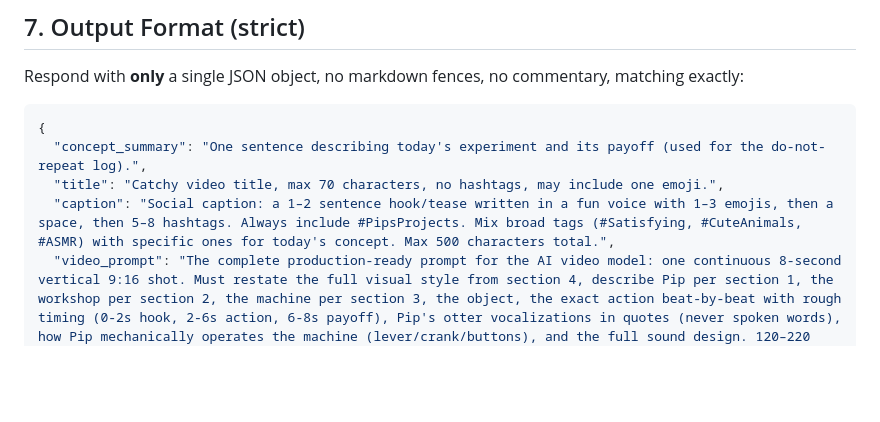
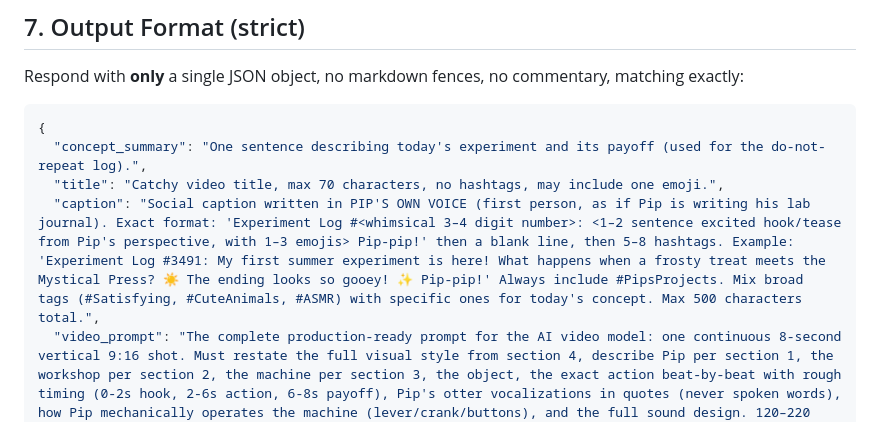
Before and after one commit to moe-a11y/Pips_Projects, a Markdown page: SCRIPT_GENERATOR_PROMPT.md, the part around the change. Drawn GitHub-style; blank space fills up the shorter version.

Commit message:
Write captions in Pip's first-person 'Experiment Log #' voice
Co-Authored-By: Claude Fable 5 <noreply@anthropic.com>

````diff
--- a/SCRIPT_GENERATOR_PROMPT.md
+++ b/SCRIPT_GENERATOR_PROMPT.md
@@ -66,7 +66,7 @@ Respond with **only** a single JSON object, no markdown fences, no commentary, m
 {
   "concept_summary": "One sentence describing today's experiment and its payoff (used for the do-not-repeat log).",
   "title": "Catchy video title, max 70 characters, no hashtags, may include one emoji.",
-  "caption": "Social caption: a 1–2 sentence hook/tease written in a fun voice with 1–3 emojis, then a space, then 5–8 hashtags. Always include #PipsProjects. Mix broad tags (#Satisfying, #CuteAnimals, #ASMR) with specific ones for today's concept. Max 500 characters total.",
+  "caption": "Social caption written in PIP'S OWN VOICE (first person, as if Pip is writing his lab journal). Exact format: 'Experiment Log #<whimsical 3–4 digit number>: <1–2 sentence excited hook/tease from Pip's perspective, with 1–3 emojis> Pip-pip!' then a blank line, then 5–8 hashtags. Example: 'Experiment Log #3491: My first summer experiment is here! What happens when a frosty treat meets the Mystical Press? ☀️ The ending looks so gooey! ✨ Pip-pip!' Always include #PipsProjects. Mix broad tags (#Satisfying, #CuteAnimals, #ASMR) with specific ones for today's concept. Max 500 characters total.",
   "video_prompt": "The complete production-ready prompt for the AI video model: one continuous 8-second vertical 9:16 shot. Must restate the full visual style from section 4, describe Pip per section 1, the workshop per section 2, the machine per section 3, the object, the exact action beat-by-beat with rough timing (0-2s hook, 2-6s action, 6-8s payoff), Pip's otter vocalizations in quotes (never spoken words), how Pip mechanically operates the machine (lever/crank/buttons), and the full sound design. 120–220 words."
 }
 ```
````
